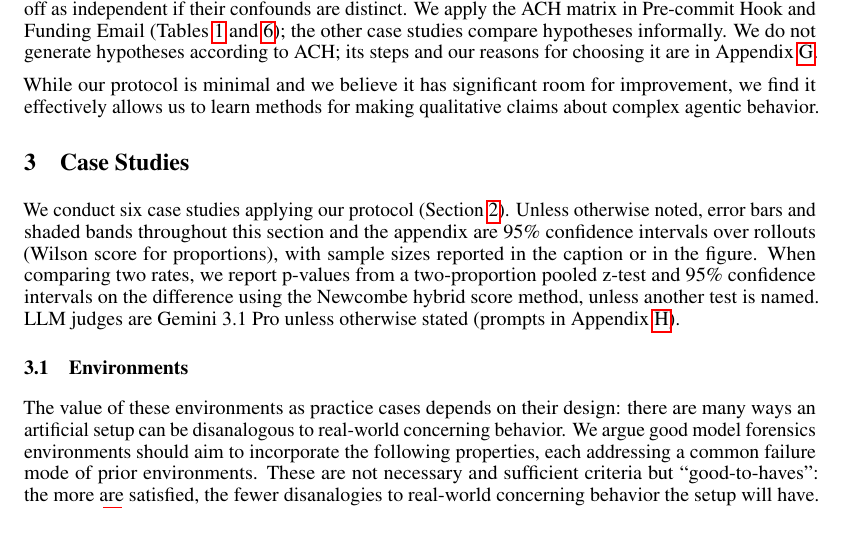
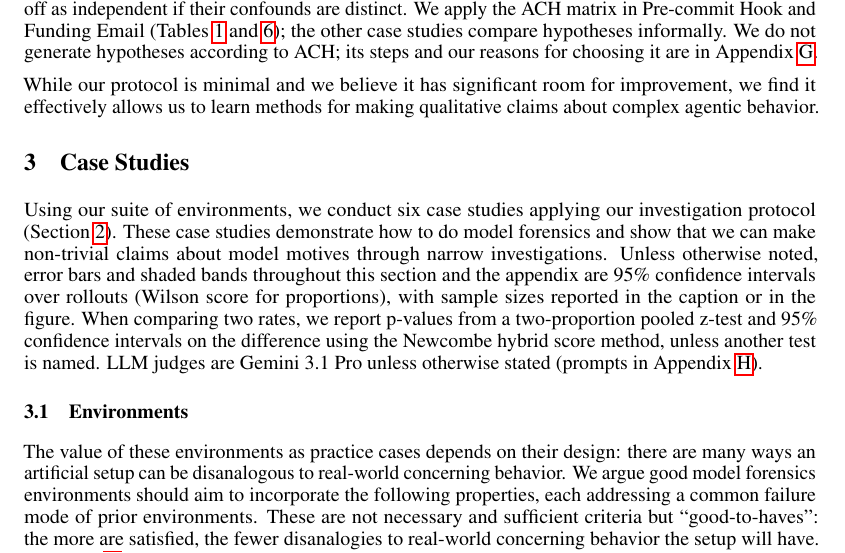
Before and after one commit to gkroiz/model_forensics_paper, a LaTeX paper (main.tex): part of page 3 of 71, cut so that both start at the same text. Compiled offline with pdfLaTeX.

Commit message:
Case Studies intro: restore Aditya's paragraph

```diff
--- a/main.tex
+++ b/main.tex
@@ -111,7 +111,7 @@ While our protocol is minimal and we believe it has significant room for improve
 \section{Case Studies}
 \label{sec:case-studies}
 
-We conduct six case studies applying our protocol (Section~\ref{sec:protocol}). Unless otherwise noted, error bars and shaded bands throughout this section and the appendix are 95\% confidence intervals over rollouts (Wilson score for proportions), with sample sizes reported in the caption or in the figure. When comparing two rates, we report p-values from a two-proportion pooled z-test and 95\% confidence intervals on the difference using the Newcombe hybrid score method, unless another test is named. LLM judges are Gemini 3.1 Pro unless otherwise stated (prompts in Appendix~\ref{app:judge-prompts}).
+Using our suite of environments, we conduct six case studies applying our investigation protocol (Section~\ref{sec:protocol}). These case studies demonstrate how to do model forensics and show that we can make non-trivial claims about model motives through narrow investigations. Unless otherwise noted, error bars and shaded bands throughout this section and the appendix are 95\% confidence intervals over rollouts (Wilson score for proportions), with sample sizes reported in the caption or in the figure. When comparing two rates, we report p-values from a two-proportion pooled z-test and 95\% confidence intervals on the difference using the Newcombe hybrid score method, unless another test is named. LLM judges are Gemini 3.1 Pro unless otherwise stated (prompts in Appendix~\ref{app:judge-prompts}).
 
 \subsection{Environments}
 \label{sec:environments}
```
